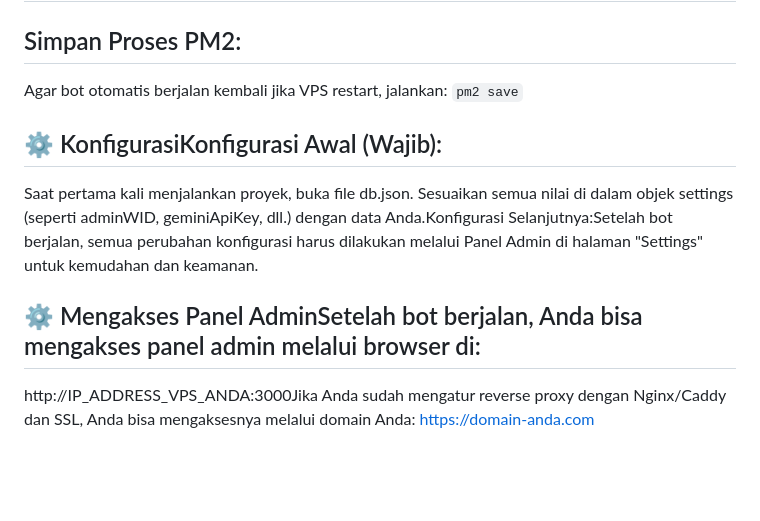
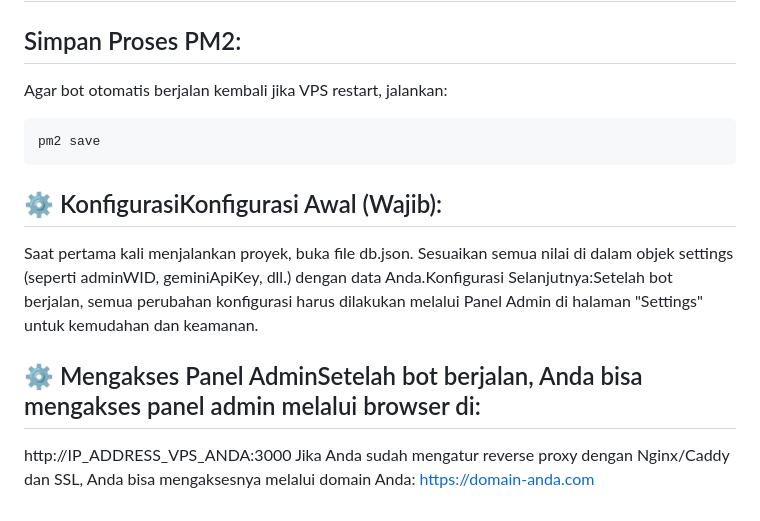
Before and after one commit to kdsmedia/1406bot, a Markdown page: README.md, the part around the change printed below. GitHub-like rendering; blank space fills up the shorter version.

````diff
--- a/README.md
+++ b/README.md
@@ -146,12 +150,15 @@ pm2 logs 1406bot
 ## Pindai QR code yang muncul menggunakan aplikasi WhatsApp Anda. Setelah berhasil, hentikan tampilan log dengan menekan Ctrl + C. Bot akan tetap berjalan di latar belakang.
 ## Simpan Proses PM2:
 Agar bot otomatis berjalan kembali jika VPS restart, jalankan:
-```pm2 save```
+```
+pm2 save
+```
 
 ## ⚙️ KonfigurasiKonfigurasi Awal (Wajib):
 Saat pertama kali menjalankan proyek, buka file db.json.
 Sesuaikan semua nilai di dalam objek settings (seperti adminWID, geminiApiKey, dll.) dengan data Anda.Konfigurasi Selanjutnya:Setelah bot berjalan, semua perubahan konfigurasi harus dilakukan melalui Panel Admin di halaman "Settings" untuk kemudahan dan keamanan.
 
 ## ⚙️ Mengakses Panel AdminSetelah bot berjalan, Anda bisa mengakses panel admin melalui browser di:
-http://IP_ADDRESS_VPS_ANDA:3000Jika Anda sudah mengatur reverse proxy dengan Nginx/Caddy dan SSL, Anda bisa mengaksesnya melalui domain Anda:
+http://IP_ADDRESS_VPS_ANDA:3000
+Jika Anda sudah mengatur reverse proxy dengan Nginx/Caddy dan SSL, Anda bisa mengaksesnya melalui domain Anda:
 https://domain-anda.com
````
Also changed, not shown: other parts of README.md (+5 -1 lines).
